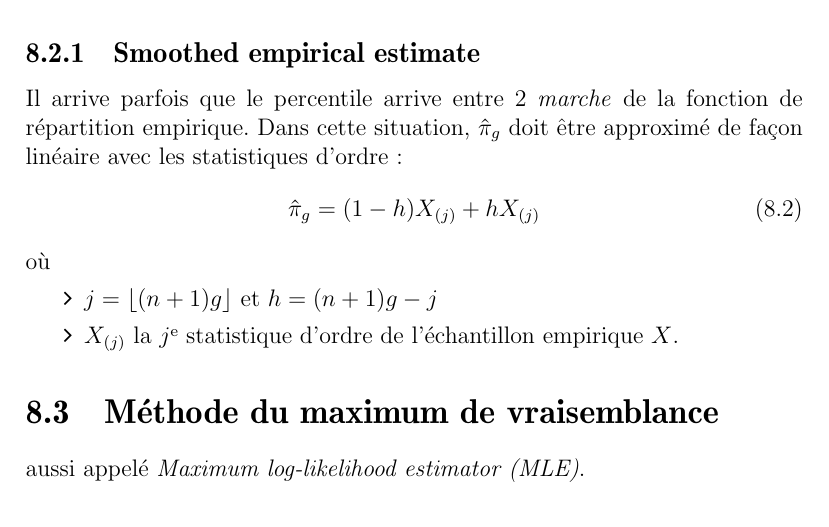
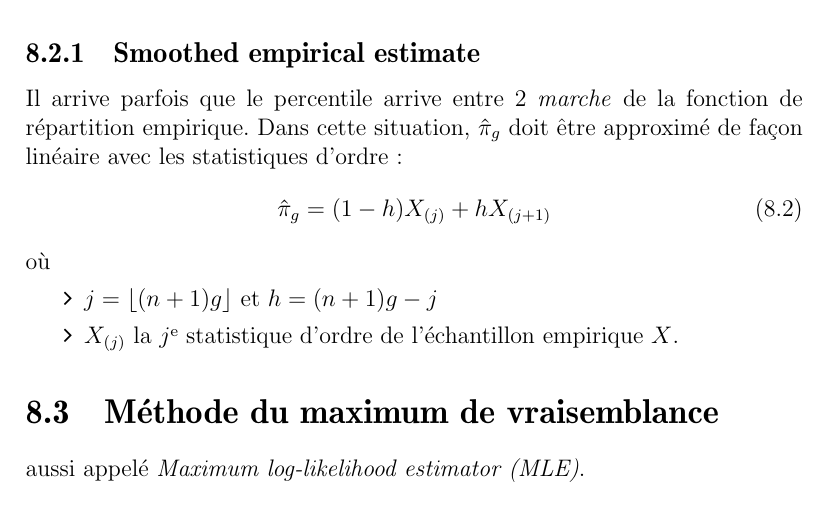
Before and after one commit to gabrielcrepeault/IARD1, a LaTeX document (ACT2005_notes-cours.tex): part of page 38 of 38, cut so that both start at the same text. Compiled offline with pdfLaTeX.

Commit message:
ajout chap.13 smoothed un j+1

```diff
--- a/ACT2005_notes-cours.tex
+++ b/ACT2005_notes-cours.tex
@@ -977,7 +977,7 @@ où
 \subsection{Smoothed empirical estimate}
 Il arrive parfois que le percentile arrive entre 2 \emph{marche} de la fonction de répartition empirique. Dans cette situation, $\hat{\pi}_{g}$ doit être approximé de façon linéaire avec les statistiques d'ordre :
 \begin{equation}
-\hat{\pi}_g = (1-h) X_{(j)} + h X_{(j)}
+\hat{\pi}_g = (1-h) X_{(j)} + h X_{(j+1)}
 \end{equation}
 où
 \begin{enumerate}[label=\faAngleRight]
```
Also changed, not shown: ACT2005_notes-cours.pdf.
